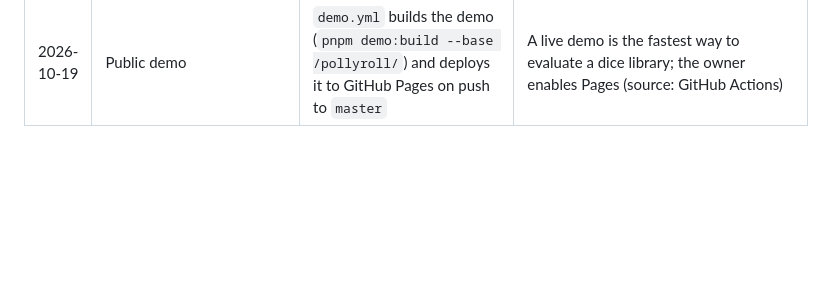
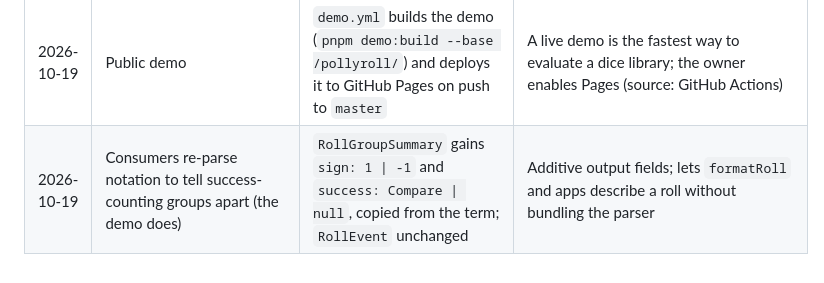
Before and after one commit to IrakliDevelop/pollyroll, a Markdown page: docs/DECISIONS.md, the part around the change. GitHub-like rendering; blank space fills up the shorter version.

Commit message:
docs: record summary sign and success fields for 0.3.0

```diff
--- a/docs/DECISIONS.md
+++ b/docs/DECISIONS.md
@@ -69,3 +69,4 @@ Choices made where [PLAN.md](PLAN.md) was silent or ambiguous. Append only. One
 | 2026-10-19 | Node 20 reached end of life (2026-04-30)                                                                  | CI tests Node 20.19, 22 and 24; `engines` stays `>=20.19` until a release that drops 20 on purpose                                                                                                                                                                                     | Widening the matrix is free; dropping a supported runtime is a breaking change for 0.x users                                                                                                                                                               |
 | 2026-10-19 | Release automation vs "publishing is manual" (PLAN § 10)                                                  | `release.yml`, `workflow_dispatch` only: e2e, then `npm publish --provenance` (prepublishOnly runs verify)                                                                                                                                                                             | The owner still starts every publish; provenance links each tarball to its commit                                                                                                                                                                          |
 | 2026-10-19 | Public demo                                                                                               | `demo.yml` builds the demo (`pnpm demo:build --base /pollyroll/`) and deploys it to GitHub Pages on push to `master`                                                                                                                                                                   | A live demo is the fastest way to evaluate a dice library; the owner enables Pages (source: GitHub Actions)                                                                                                                                                |
+| 2026-10-19 | Consumers re-parse notation to tell success-counting groups apart (the demo does)                         | `RollGroupSummary` gains `sign: 1 \| -1` and `success: Compare \| null`, copied from the term; `RollEvent` unchanged                                                                                                                                                                   | Additive output fields; lets `formatRoll` and apps describe a roll without bundling the parser                                                                                                                                                             |
```
Also changed, not shown: docs/PLAN.md (+1 -1 lines).
